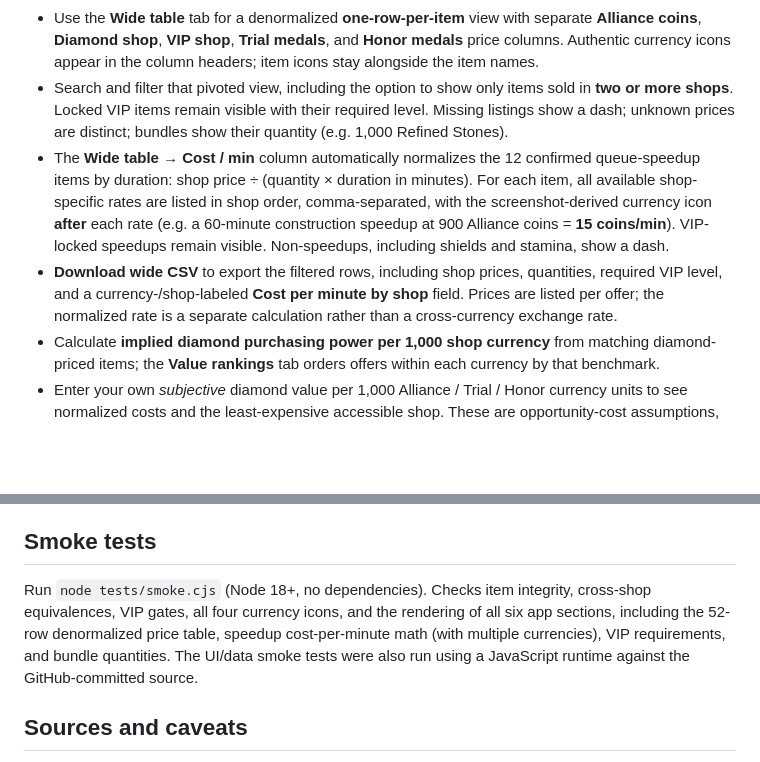
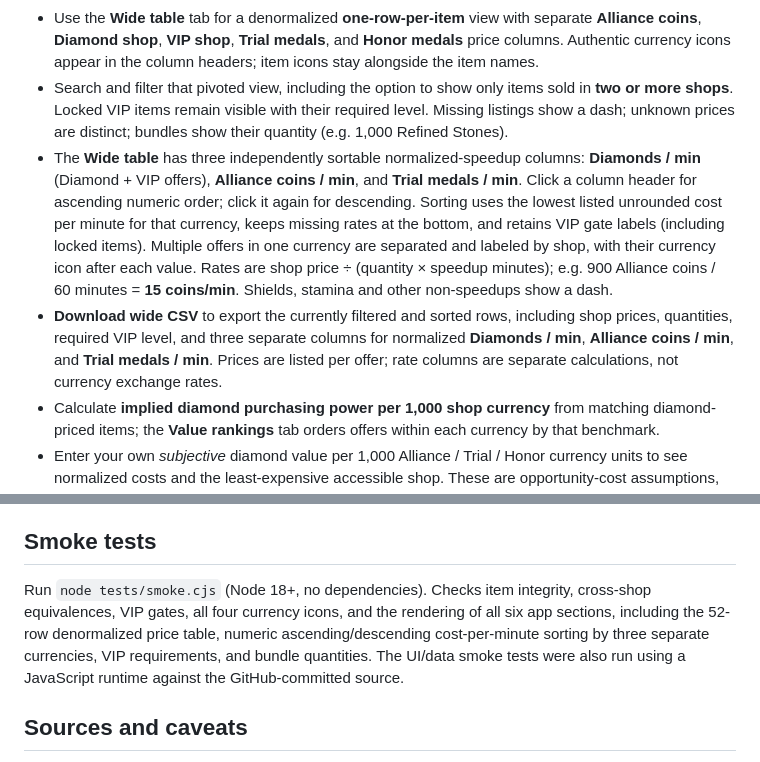
Before and after one commit to 8shanrahan2/Z-Route-Redemption-Analysis, a Markdown page: README.md, 2 parts joined by grey strips. GitHub-like rendering; blank space fills up the shorter version.

Commit message:
Document sortable currency-specific speedup cost columns and updated wide CSV

```diff
--- a/README.md
+++ b/README.md
@@ -9,8 +9,8 @@ A dependency-free static web app for comparing the **Diamond**, **Alliance**, **
 - Show **all four confirmed VIP-gated offers directly in the Full Catalog**, with required VIP levels and prices, even when the selected VIP level is insufficient. Gating is only known for VIP 8–11; earlier unlock requirements must not be guessed.
 - Use the **Wide table** tab for a denormalized **one-row-per-item** view with separate **Alliance coins**, **Diamond shop**, **VIP shop**, **Trial medals**, and **Honor medals** price columns. Authentic currency icons appear in the column headers; item icons stay alongside the item names.
 - Search and filter that pivoted view, including the option to show only items sold in **two or more shops**. Locked VIP items remain visible with their required level. Missing listings show a dash; unknown prices are distinct; bundles show their quantity (e.g. 1,000 Refined Stones).
-- The **Wide table → Cost / min** column automatically normalizes the 12 confirmed queue-speedup items by duration: shop price ÷ (quantity × duration in minutes). For each item, all available shop-specific rates are listed in shop order, comma-separated, with the screenshot-derived currency icon **after** each rate (e.g. a 60-minute construction speedup at 900 Alliance coins = **15 coins/min**). VIP-locked speedups remain visible. Non-speedups, including shields and stamina, show a dash.
-- **Download wide CSV** to export the filtered rows, including shop prices, quantities, required VIP level, and a currency-/shop-labeled **Cost per minute by shop** field. Prices are listed per offer; the normalized rate is a separate calculation rather than a cross-currency exchange rate.
+- The **Wide table** has three independently sortable normalized-speedup columns: **Diamonds / min** (Diamond + VIP offers), **Alliance coins / min**, and **Trial medals / min**. Click a column header for ascending numeric order; click it again for descending. Sorting uses the lowest listed unrounded cost per minute for that currency, keeps missing rates at the bottom, and retains VIP gate labels (including locked items). Multiple offers in one currency are separated and labeled by shop, with their currency icon after each value. Rates are shop price ÷ (quantity × speedup minutes); e.g. 900 Alliance coins / 60 minutes = **15 coins/min**. Shields, stamina and other non-speedups show a dash.
+- **Download wide CSV** to export the currently filtered and sorted rows, including shop prices, quantities, required VIP level, and three separate columns for normalized **Diamonds / min**, **Alliance coins / min**, and **Trial medals / min**. Prices are listed per offer; rate columns are separate calculations, not currency exchange rates.
 - Calculate **implied diamond purchasing power per 1,000 shop currency** from matching diamond-priced items; the **Value rankings** tab orders offers within each currency by that benchmark.
 - Enter your own *subjective* diamond value per 1,000 Alliance / Trial / Honor currency units to see normalized costs and the least-expensive accessible shop. These are opportunity-cost assumptions, **not actual exchange rates**.
 - Choose between the regular Diamond shop baseline or the cheapest eligible Diamond/VIP offer as the item reference price.
@@ -46,7 +46,7 @@ The site includes a lightweight **52-icon WebP sprite** at `assets/item-icons.we
 
 ## Smoke tests
 
-Run `node tests/smoke.cjs` (Node 18+, no dependencies). Checks item integrity, cross-shop equivalences, VIP gates, all four currency icons, and the rendering of all six app sections, including the 52-row denormalized price table, speedup cost-per-minute math (with multiple currencies), VIP requirements, and bundle quantities. The UI/data smoke tests were also run using a JavaScript runtime against the GitHub-committed source.
+Run `node tests/smoke.cjs` (Node 18+, no dependencies). Checks item integrity, cross-shop equivalences, VIP gates, all four currency icons, and the rendering of all six app sections, including the 52-row denormalized price table, numeric ascending/descending cost-per-minute sorting by three separate currencies, VIP requirements, and bundle quantities. The UI/data smoke tests were also run using a JavaScript runtime against the GitHub-committed source.
 
 ## Sources and caveats
 
```
